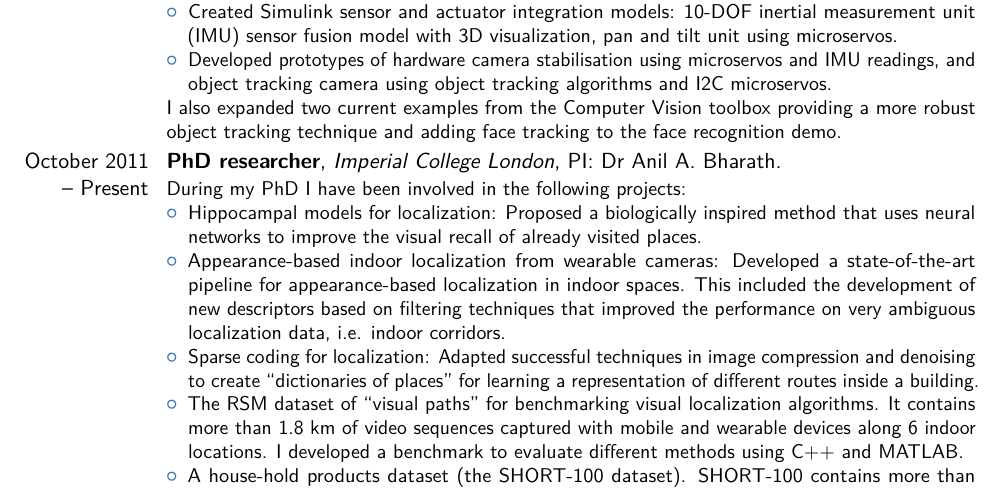
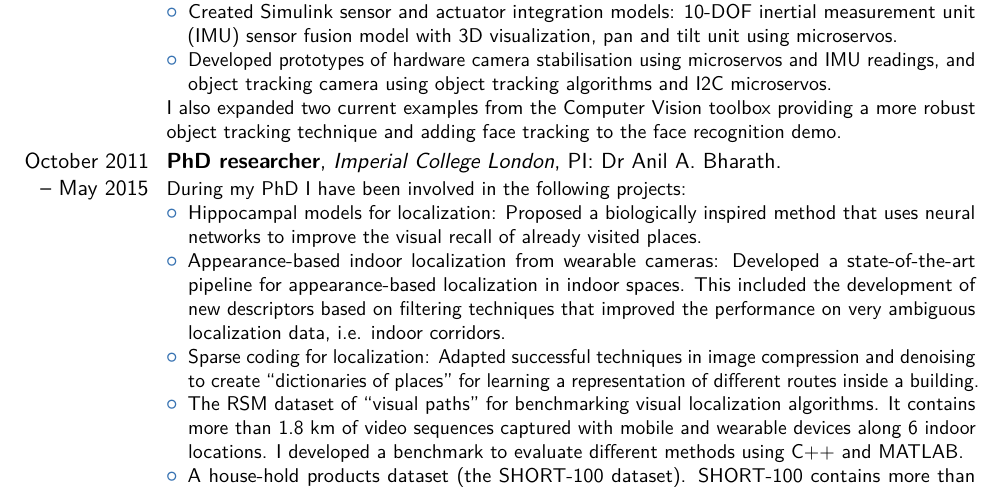
Before and after one commit to jmrr/cv, a LaTeX CV (jmr_rnd.tex, which reads sections/research-positions.tex): part of page 2 of 6, cut so that both start at the same text. Compiled offline with pdfLaTeX.

Commit message:
Right end date and indenting research positions.

```diff
--- a/sections/research-positions.tex
+++ b/sections/research-positions.tex
@@ -1,11 +1,19 @@
 % research positions
 
-\cventry{October 2011 -- Present}{PhD researcher}{Imperial College London}{PI: Dr Anil A. Bharath}{}{
+\cventry{October 2011 -- May 2015}{PhD researcher}{Imperial College London}{PI: Dr Anil A. Bharath}{}{
 During my PhD I have been involved in the following projects:
 \begin{itemize}
 \item Hippocampal models for localization: Proposed a biologically inspired method that uses neural networks to improve the visual recall of already visited places.
-\item Appearance-based indoor localization from wearable cameras: Developed a state-of-the-art pipeline for appearance-based localization in indoor spaces. This included the development of new descriptors based on filtering techniques that improved the performance on very ambiguous localization data, i.e. indoor corridors.
-\item Sparse coding for localization: Adapted  successful techniques in image compression and denoising to create ``dictionaries of places'' for learning a representation of different routes inside a building.
+\item Appearance-based indoor localization from wearable cameras:
+Developed a state-of-the-art pipeline for appearance-based localization
+ in indoor spaces. This included the development of new descriptors based
+ on filtering techniques that improved the performance on very
+ ambiguous localization data, i.e. indoor corridors. %Appearance-based
+ %methods are currently used in apps like \textit{Google Maps Live View}
+ %used to improve localization and obtain information about the surroundings.
+\item Sparse coding for localization: Adapted  successful techniques
+in image compression and denoising to create ``dictionaries of places''
+for learning a representation of different routes inside a building.
 \item  The RSM dataset of ``visual paths'' for benchmarking visual localization algorithms. It contains more than 1.8 km of video sequences captured with mobile and wearable devices along 6 indoor locations. I developed a benchmark to evaluate different methods using C++ and MATLAB.
 \item A house-hold products dataset (the SHORT-100 dataset). SHORT-100 contains more than 150,000 images capturing usage particularities of blind and partially sighted people.
 \item Picture This... project. Developed an Android app and C++ (OpenCV) backend to provide user localization based on image-matching against a previoulsy acquired dataset.
```
